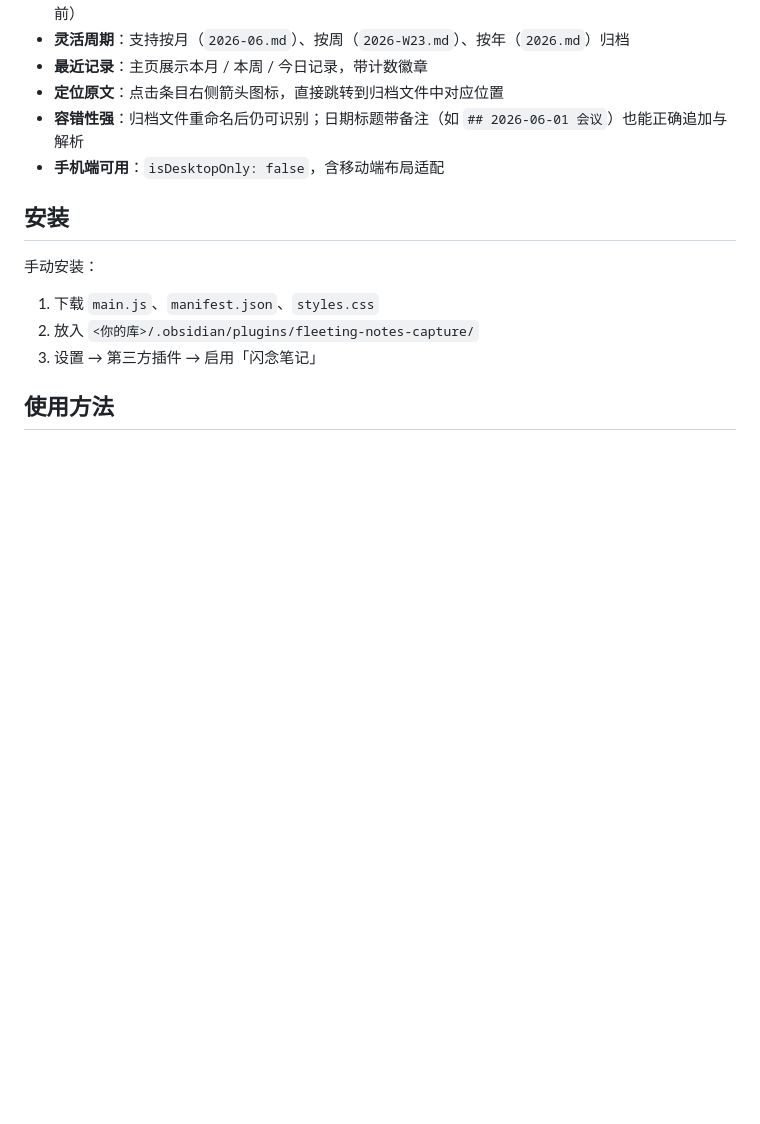
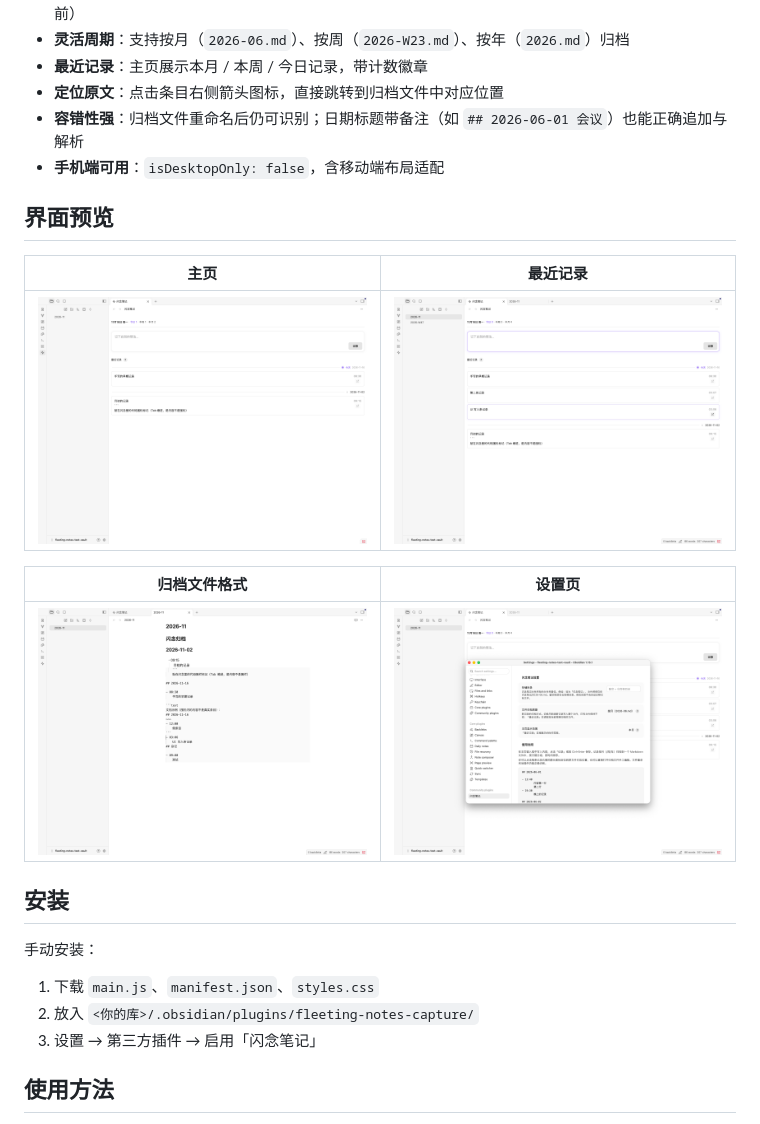
Before and after one commit to duany2026/obsidian-fleeting-notes, a Markdown page: README.md, the part around the change. Rendered like a GitHub page; pictures changed too: docs/screenshots/archive-file-format.png (added), docs/screenshots/homepage-main.png (added), docs/screenshots/plugin-settings.png (added); blank space fills up the shorter version.

Commit message:
docs: 添加界面截图并在 README 中引用
Co-Authored-By: Devin AI <158243242+devin-ai-integration[bot]@users.noreply.github.com>

```diff
--- a/README.md
+++ b/README.md
@@ -22,6 +22,16 @@
 - **定位原文**：点击条目右侧箭头图标，直接跳转到归档文件中对应位置
 - **容错性强**：归档文件重命名后仍可识别；日期标题带备注（如 `## 2026-06-01 会议`）也能正确追加与解析
 - **手机端可用**：`isDesktopOnly: false`，含移动端布局适配
+
+## 界面预览
+
+| 主页 | 最近记录 |
+| --- | --- |
+| ![主页](docs/screenshots/homepage-main.png) | ![最近记录](docs/screenshots/recent-records-list.png) |
+
+| 归档文件格式 | 设置页 |
+| --- | --- |
+| ![归档文件](docs/screenshots/archive-file-format.png) | ![设置页](docs/screenshots/plugin-settings.png) |
 
 ## 安装
 
```
Also changed, not shown: 1 other file.
